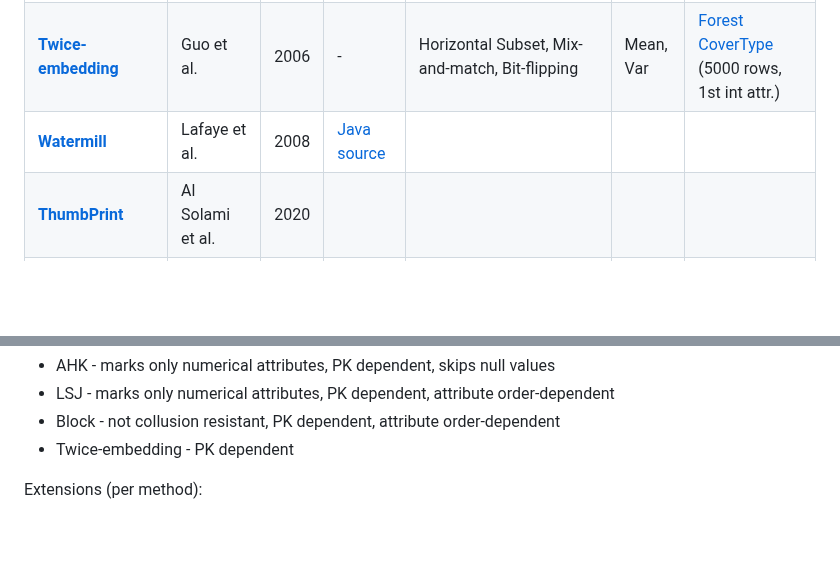
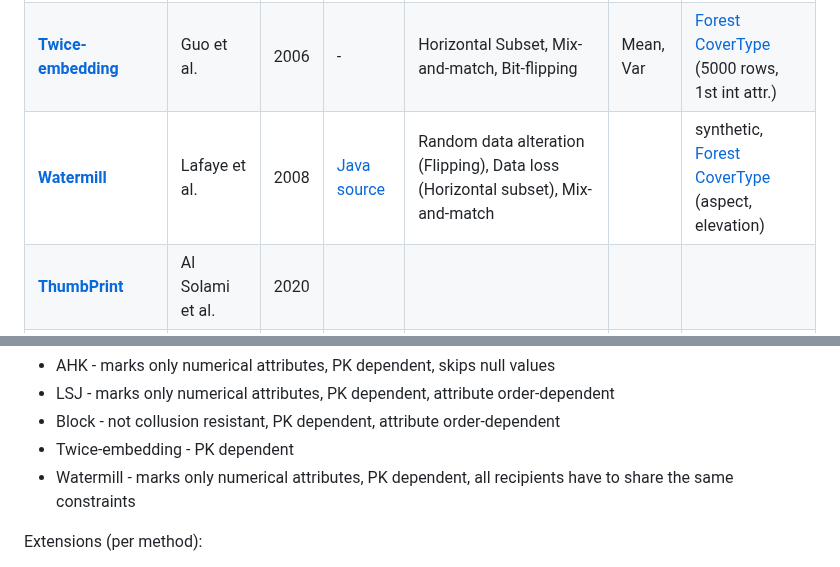
Before and after one commit to tanjascats/fingerprinting-toolbox, a Markdown page: MarkBench/method_overview.md, 2 parts joined by grey strips. GitHub-like rendering; blank space fills up the shorter version.

```diff
--- a/MarkBench/method_overview.md
+++ b/MarkBench/method_overview.md
@@ -11,7 +11,7 @@ The list below outlines the methods and open-source solutions if available and t
 | [**LSJ (pioneer)**](https://ink.library.smu.edu.sg/cgi/viewcontent.cgi?article=2070&context=sis_research) | Li et al. | 2005 | - | Misdiagnosis fh, Bit-flipping, Horizontal subset, Superset attack, Invertibility, Collusion | Mean, Var | [Forest CoverType](kdd.ics.uci.edu/databases/covertype/covertype.html) (int) |
 | [**Block**](https://ink.library.smu.edu.sg/cgi/viewcontent.cgi?article=1562&context=sis_research) | Liu et al. | 2005 | - | Bit-flipping, Horizontal subset, _Vertical subset_, _Collusion_, _Additive_ | - | - |
 | [**Twice-embedding**](https://dl.acm.org/doi/pdf/10.1145/1141277.1141391) | Guo et al. | 2006 | - | Horizontal Subset, Mix-and-match, Bit-flipping | Mean, Var | [Forest CoverType](kdd.ics.uci.edu/databases/covertype/covertype.html) (5000 rows, 1st int attr.) |
-| [**Watermill**](https://citeseerx.ist.psu.edu/document?repid=rep1&type=pdf&doi=264e04de2fdc26f28c234df6f44d5fcb2ff0a3b1) | Lafaye et al. | 2008 | [Java source](http://watermill.sourceforge.net) | |
+| [**Watermill**](https://citeseerx.ist.psu.edu/document?repid=rep1&type=pdf&doi=264e04de2fdc26f28c234df6f44d5fcb2ff0a3b1) | Lafaye et al. | 2008 | [Java source](http://watermill.sourceforge.net) | Random data alteration (Flipping), Data loss (Horizontal subset), Mix-and-match | | synthetic, [Forest CoverType](kdd.ics.uci.edu/databases/covertype/covertype.html) (aspect, elevation) |
 | [**ThumbPrint**](https://www.mdpi.com/2079-9292/9/7/1093) | Al Solami et al. | 2020 | |
 | [**Corr-Preserving**]() | Sarcevic et al. | 2019 |
 | [**Corr-Posprocessing**](https://www.ncbi.nlm.nih.gov/pmc/articles/PMC10644290/pdf/nihms-1802599.pdf)] | Ji et al. | 2021 | - | | |
@@ -28,6 +28,7 @@ Challenges (per method):
 - LSJ - marks only numerical attributes, PK dependent, attribute order-dependent
 - Block - not collusion resistant, PK dependent, attribute order-dependent
 - Twice-embedding - PK dependent
+- Watermill - marks only numerical attributes, PK dependent, all recipients have to share the same constraints
 
 Extensions (per method):
 - AHK
```
